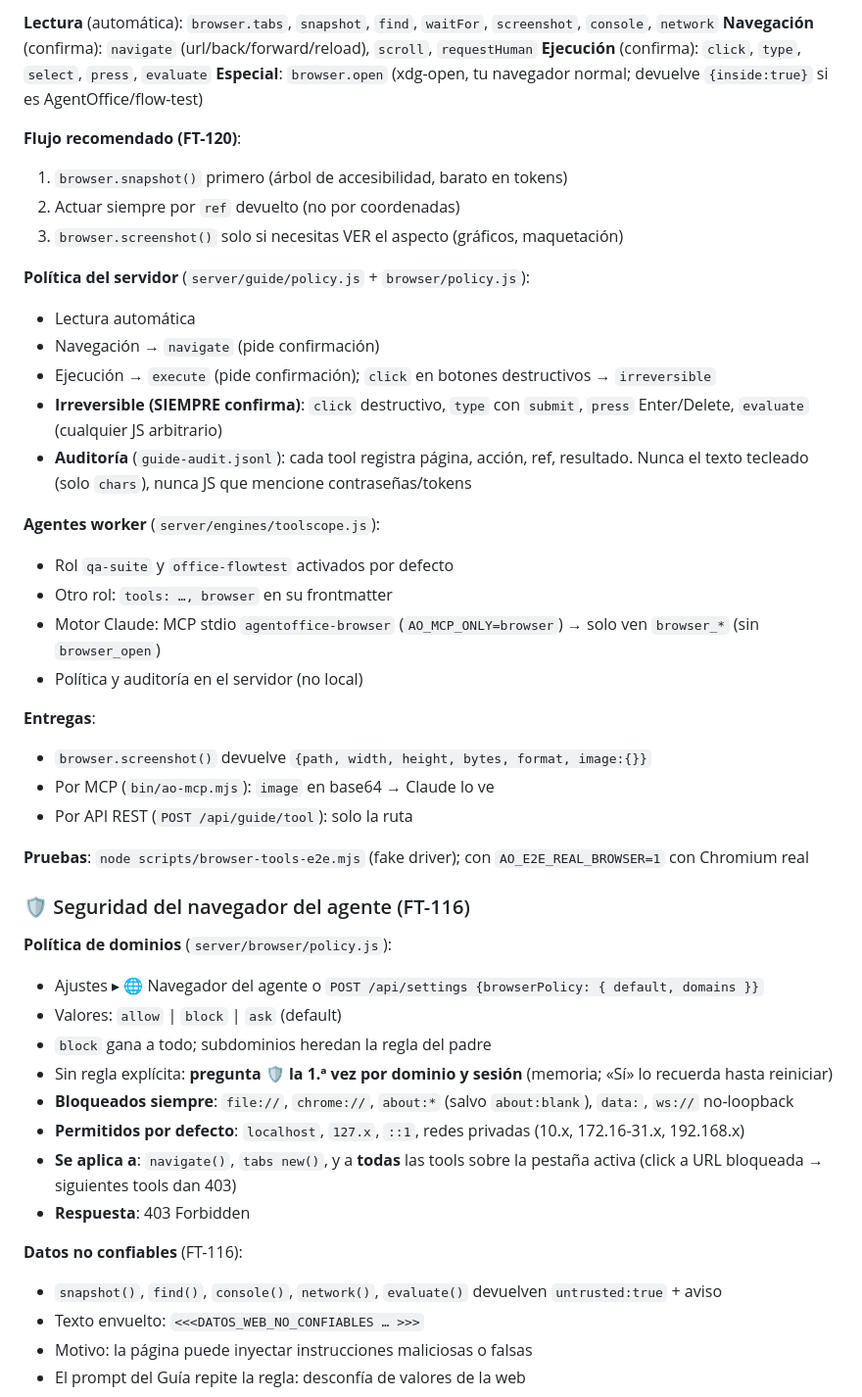
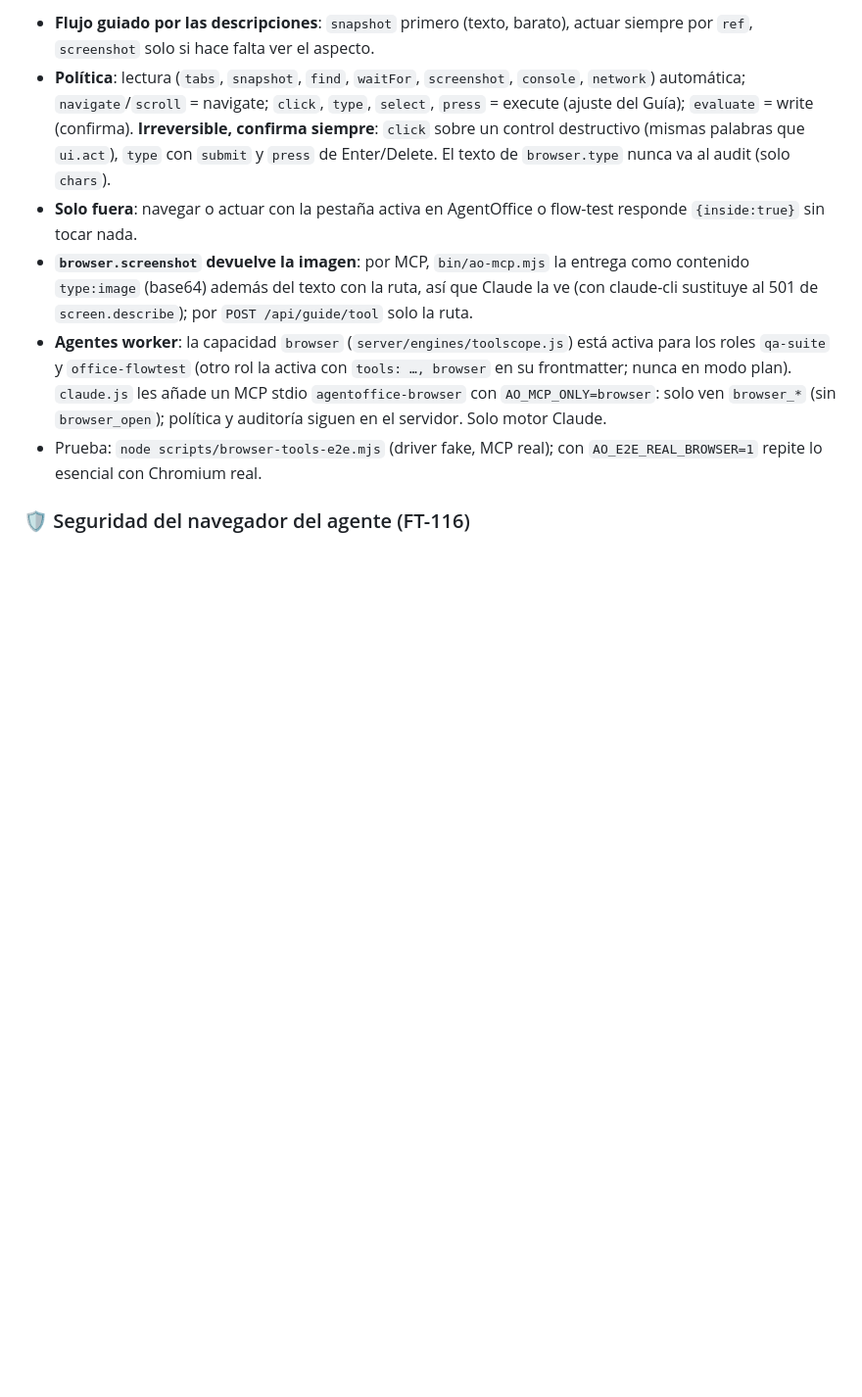
Before and after one commit to jks90/agent-office, a Markdown page: README.md, the part around one of its changes. Shown at 98% size. Drawn GitHub-style; blank space fills up the shorter version.

```diff
--- a/README.md
+++ b/README.md
@@ -344,49 +346,10 @@ Navegador controlado por el Guía (Claude en AgentOffice) con 16 tools (`browser
 
-**Lectura** (automática): `browser.tabs`, `snapshot`, `find`, `waitFor`, `screenshot`, `console`, `network`
-**Navegación** (confirma): `navigate` (url/back/forward/reload), `scroll`, `requestHuman`
-**Ejecución** (confirma): `click`, `type`, `select`, `press`, `evaluate`
-**Especial**: `browser.open` (xdg-open, tu navegador normal; devuelve `{inside:true}` si es AgentOffice/flow-test)
-
-**Flujo recomendado (FT-120)**:
-1. `browser.snapshot()` primero (árbol de accesibilidad, barato en tokens)
-2. Actuar siempre por `ref` devuelto (no por coordenadas)
-3. `browser.screenshot()` solo si necesitas VER el aspecto (gráficos, maquetación)
-
-**Política del servidor** (`server/guide/policy.js` + `browser/policy.js`):
-- Lectura automática
-- Navegación → `navigate` (pide confirmación)
-- Ejecución → `execute` (pide confirmación); `click` en botones destructivos → `irreversible`
-- **Irreversible (SIEMPRE confirma)**: `click` destructivo, `type` con `submit`, `press` Enter/Delete, `evaluate` (cualquier JS arbitrario)
-- **Auditoría** (`guide-audit.jsonl`): cada tool registra página, acción, ref, resultado. Nunca el texto tecleado (solo `chars`), nunca JS que mencione contraseñas/tokens
-
-**Agentes worker** (`server/engines/toolscope.js`):
-- Rol `qa-suite` y `office-flowtest` activados por defecto
-- Otro rol: `tools: …, browser` en su frontmatter
-- Motor Claude: MCP stdio `agentoffice-browser` (`AO_MCP_ONLY=browser`) → solo ven `browser_*` (sin `browser_open`)
-- Política y auditoría en el servidor (no local)
-
-**Entregas**:
-- `browser.screenshot()` devuelve `{path, width, height, bytes, format, image:{}}`
-- Por MCP (`bin/ao-mcp.mjs`): `image` en base64 → Claude lo ve
-- Por API REST (`POST /api/guide/tool`): solo la ruta
-
-**Pruebas**: `node scripts/browser-tools-e2e.mjs` (fake driver); con `AO_E2E_REAL_BROWSER=1` con Chromium real
+- **Flujo guiado por las descripciones**: `snapshot` primero (texto, barato), actuar siempre por `ref`, `screenshot` solo si hace falta ver el aspecto.
+- **Política**: lectura (`tabs`, `snapshot`, `find`, `waitFor`, `screenshot`, `console`, `network`) automática; `navigate`/`scroll` = navigate; `click`, `type`, `select`, `press` = execute (ajuste del Guía); `evaluate` = write (confirma). **Irreversible, confirma siempre**: `click` sobre un control destructivo (mismas palabras que `ui.act`), `type` con `submit` y `press` de Enter/Delete. El texto de `browser.type` nunca va al audit (solo `chars`).
+- **Solo fuera**: navegar o actuar con la pestaña activa en AgentOffice o flow-test responde `{inside:true}` sin tocar nada.
+- **`browser.screenshot` devuelve la imagen**: por MCP, `bin/ao-mcp.mjs` la entrega como contenido `type:image` (base64) además del texto con la ruta, así que Claude la ve (con claude-cli sustituye al 501 de `screen.describe`); por `POST /api/guide/tool` solo la ruta.
+- **Agentes worker**: la capacidad `browser` (`server/engines/toolscope.js`) está activa para los roles `qa-suite` y `office-flowtest` (otro rol la activa con `tools: …, browser` en su frontmatter; nunca en modo plan). `claude.js` les añade un MCP stdio `agentoffice-browser` con `AO_MCP_ONLY=browser`: solo ven `browser_*` (sin `browser_open`); política y auditoría siguen en el servidor. Solo motor Claude.
+- Prueba: `node scripts/browser-tools-e2e.mjs` (driver fake, MCP real); con `AO_E2E_REAL_BROWSER=1` repite lo esencial con Chromium real.
 
 ### 🛡 Seguridad del navegador del agente (FT-116)
 
-**Política de dominios** (`server/browser/policy.js`):
-- Ajustes ▸ 🌐 Navegador del agente o `POST /api/settings {browserPolicy: { default, domains }}`
-- Valores: `allow` | `block` | `ask` (default)
-- `block` gana a todo; subdominios heredan la regla del padre
-- Sin regla explícita: **pregunta 🛡 la 1.ª vez por dominio y sesión** (memoria; «Sí» lo recuerda hasta reiniciar)
-- **Bloqueados siempre**: `file://`, `chrome://`, `about:*` (salvo `about:blank`), `data:`, `ws://` no-loopback
-- **Permitidos por defecto**: `localhost`, `127.x`, `::1`, redes privadas (10.x, 172.16-31.x, 192.168.x)
-- **Se aplica a**: `navigate()`, `tabs new()`, y a **todas** las tools sobre la pestaña activa (click a URL bloqueada → siguientes tools dan 403)
-- **Respuesta**: 403 Forbidden
-
-**Datos no confiables** (FT-116):
-- `snapshot()`, `find()`, `console()`, `network()`, `evaluate()` devuelven `untrusted:true` + aviso
-- Texto envuelto: `<<<DATOS_WEB_NO_CONFIABLES … >>>`
-- Motivo: la página puede inyectar instrucciones maliciosas o falsas
-- El prompt del Guía repite la regla: desconfía de valores de la web
-
```
Also changed, not shown: other parts of README.md (+46 -106 lines).
